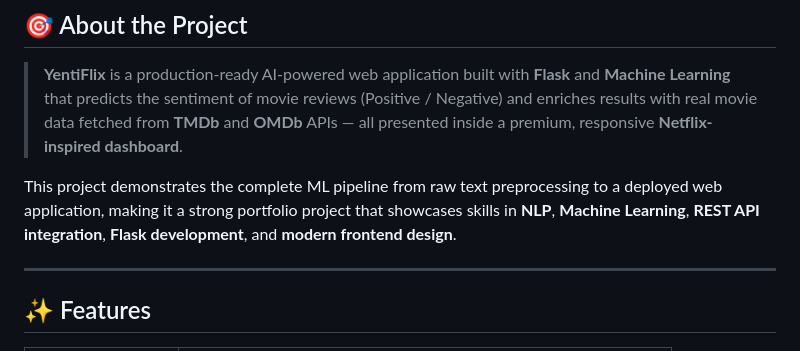
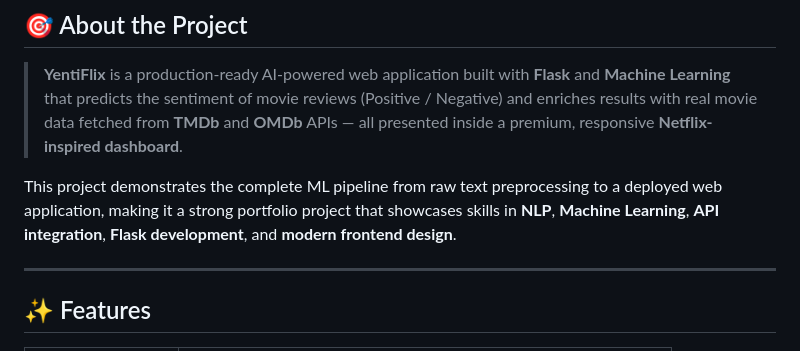
Before and after one commit to Yash-Verse09/YentiFlix-Movie-Review-Analyzer, a Markdown page: README.md, the part around the change. Rendered like a GitHub page.

```diff
--- a/README.md
+++ b/README.md
@@ -86,7 +86,7 @@ Visualizes sentiment distribution and positive vs negative review ratio.
 
 > **YentiFlix** is a production-ready AI-powered web application built with **Flask** and **Machine Learning** that predicts the sentiment of movie reviews (Positive / Negative) and enriches results with real movie data fetched from **TMDb** and **OMDb** APIs — all presented inside a premium, responsive **Netflix-inspired dashboard**.
 
-This project demonstrates the complete ML pipeline from raw text preprocessing to a deployed web application, making it a strong portfolio project that showcases skills in **NLP**, **Machine Learning**, **REST API integration**, **Flask development**, and **modern frontend design**.
+This project demonstrates the complete ML pipeline from raw text preprocessing to a deployed web application, making it a strong portfolio project that showcases skills in **NLP**, **Machine Learning**, **API integration**, **Flask development**, and **modern frontend design**.
 
 ---
 
```
